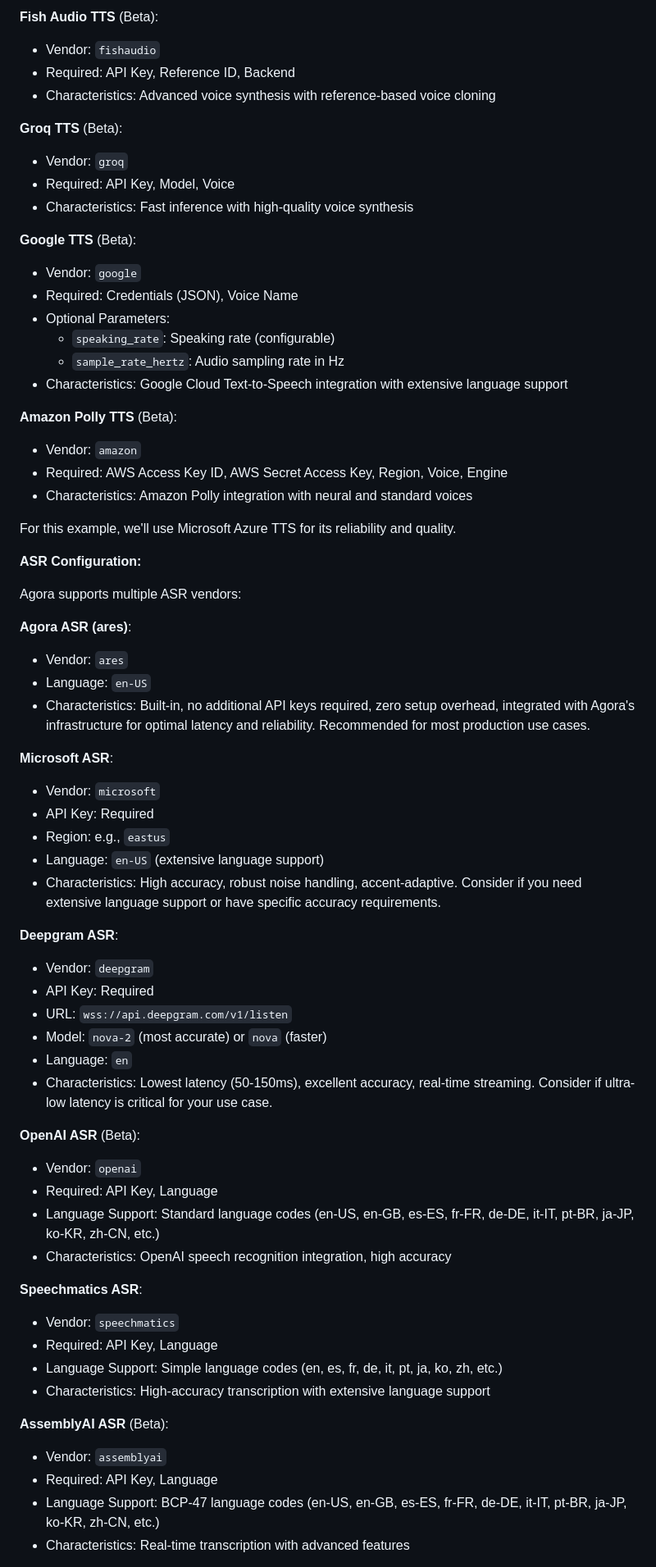
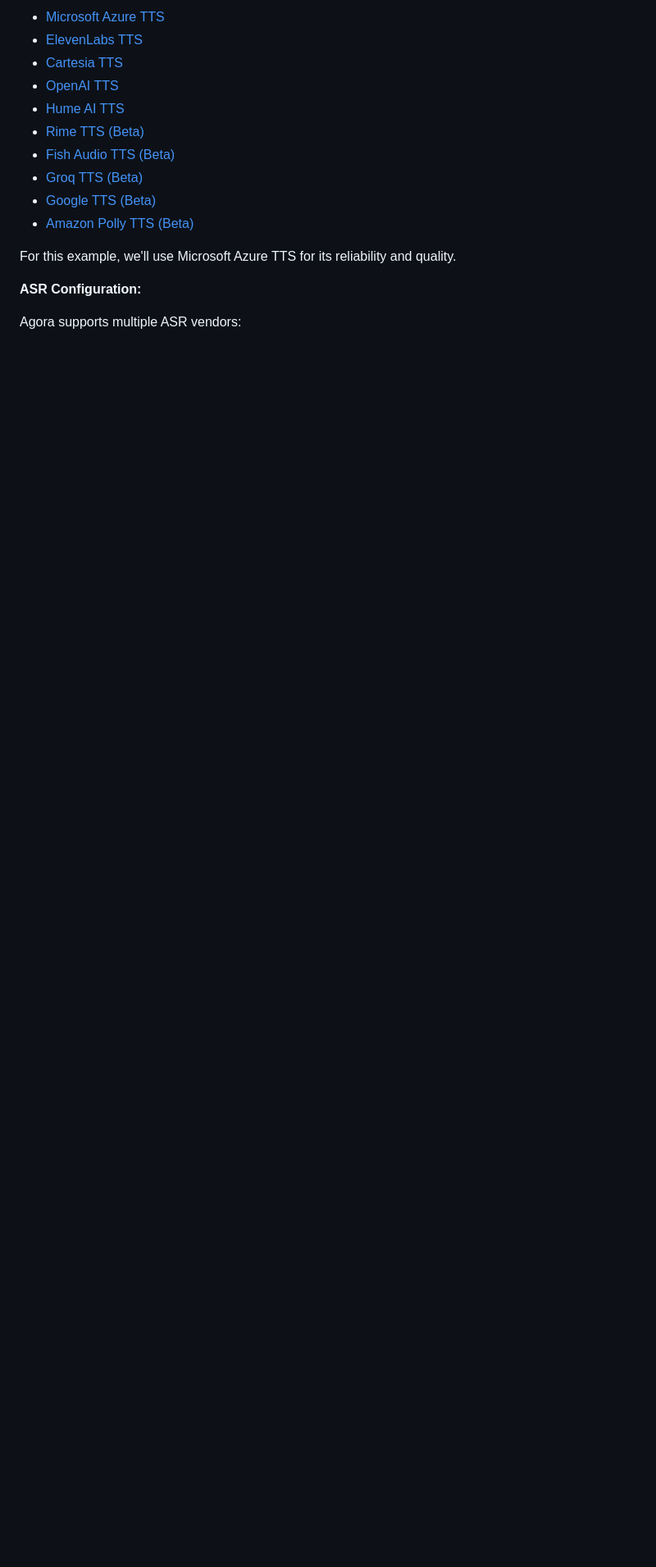
Before and after one commit to frank005/convo_ai, a Markdown page: GUIDE.md, the part around one of its changes. Shown at 82% size. GitHub-like rendering; blank space fills up the shorter version.

Commit message:
Add documentation links to TTS and ASR vendor lists

```diff
--- a/GUIDE.md
+++ b/GUIDE.md
@@ -436,29 +388,13 @@ Agora supports multiple TTS vendors, each with different characteristics:
-**Fish Audio TTS** (Beta):
-
-- Vendor: `fishaudio`
-- Required: API Key, Reference ID, Backend
-- Characteristics: Advanced voice synthesis with reference-based voice cloning
-
-**Groq TTS** (Beta):
-
-- Vendor: `groq`
-- Required: API Key, Model, Voice
-- Characteristics: Fast inference with high-quality voice synthesis
-
-**Google TTS** (Beta):
-
-- Vendor: `google`
-- Required: Credentials (JSON), Voice Name
-- Optional Parameters:
-  - `speaking_rate`: Speaking rate (configurable)
-  - `sample_rate_hertz`: Audio sampling rate in Hz
-- Characteristics: Google Cloud Text-to-Speech integration with extensive language support
-
-**Amazon Polly TTS** (Beta):
-
-- Vendor: `amazon`
-- Required: AWS Access Key ID, AWS Secret Access Key, Region, Voice, Engine
-- Characteristics: Amazon Polly integration with neural and standard voices
+- [Microsoft Azure TTS](https://docs.agora.io/en/conversational-ai/models/tts/microsoft)
+- [ElevenLabs TTS](https://docs.agora.io/en/conversational-ai/models/tts/elevenlabs)
+- [Cartesia TTS](https://docs.agora.io/en/conversational-ai/models/tts/cartesia)
+- [OpenAI TTS](https://docs.agora.io/en/conversational-ai/models/tts/openai)
+- [Hume AI TTS](https://docs.agora.io/en/conversational-ai/models/tts/hume)
+- [Rime TTS (Beta)](https://docs.agora.io/en/conversational-ai/models/tts/rime)
+- [Fish Audio TTS (Beta)](https://docs.agora.io/en/conversational-ai/models/tts/fish-audio)
+- [Groq TTS (Beta)](https://docs.agora.io/en/conversational-ai/models/tts/groq)
+- [Google TTS (Beta)](https://docs.agora.io/en/conversational-ai/models/tts/google)
+- [Amazon Polly TTS (Beta)](https://docs.agora.io/en/conversational-ai/models/tts/amazon)
 
 For this example, we'll use Microsoft Azure TTS for its reliability and quality.
 
@@ -466,47 +402,3 @@ For this example, we'll use Microsoft Azure TTS for its reliability and quality.
 
 Agora supports multiple ASR vendors:
 
-**Agora ASR (ares)**:
-
-- Vendor: `ares`
-- Language: `en-US`
-- Characteristics: Built-in, no additional API keys required, zero setup overhead, integrated with Agora's infrastructure for optimal latency and reliability. Recommended for most production use cases.
-
-**Microsoft ASR**:
-
-- Vendor: `microsoft`
-- API Key: Required
-- Region: e.g., `eastus`
-- Language: `en-US` (extensive language support)
-- Characteristics: High accuracy, robust noise handling, accent-adaptive. Consider if you need extensive language support or have specific accuracy requirements.
-
-**Deepgram ASR**:
-
-- Vendor: `deepgram`
-- API Key: Required
-- URL: `wss://api.deepgram.com/v1/listen`
-- Model: `nova-2` (most accurate) or `nova` (faster)
-- Language: `en`
-- Characteristics: Lowest latency (50-150ms), excellent accuracy, real-time streaming. Consider if ultra-low latency is critical for your use case.
-
-**OpenAI ASR** (Beta):
-
-- Vendor: `openai`
-- Required: API Key, Language
-- Language Support: Standard language codes (en-US, en-GB, es-ES, fr-FR, de-DE, it-IT, pt-BR, ja-JP, ko-KR, zh-CN, etc.)
-- Characteristics: OpenAI speech recognition integration, high accuracy
-
-**Speechmatics ASR**:
-
-- Vendor: `speechmatics`
-- Required: API Key, Language
-- Language Support: Simple language codes (en, es, fr, de, it, pt, ja, ko, zh, etc.)
-- Characteristics: High-accuracy transcription with extensive language support
-
-**AssemblyAI ASR** (Beta):
-
-- Vendor: `assemblyai`
-- Required: API Key, Language
-- Language Support: BCP-47 language codes (en-US, en-GB, es-ES, fr-FR, de-DE, it-IT, pt-BR, ja-JP, ko-KR, zh-CN, etc.)
-- Characteristics: Real-time transcription with advanced features
-
```
Also changed, not shown: other parts of GUIDE.md (+8 -117 lines).
